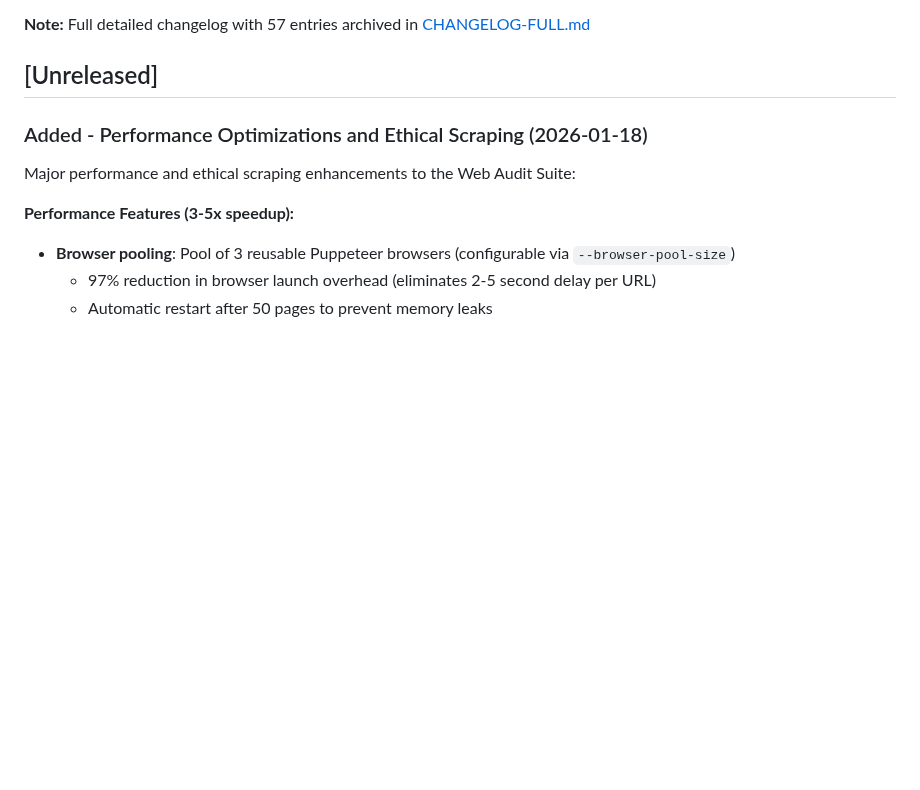
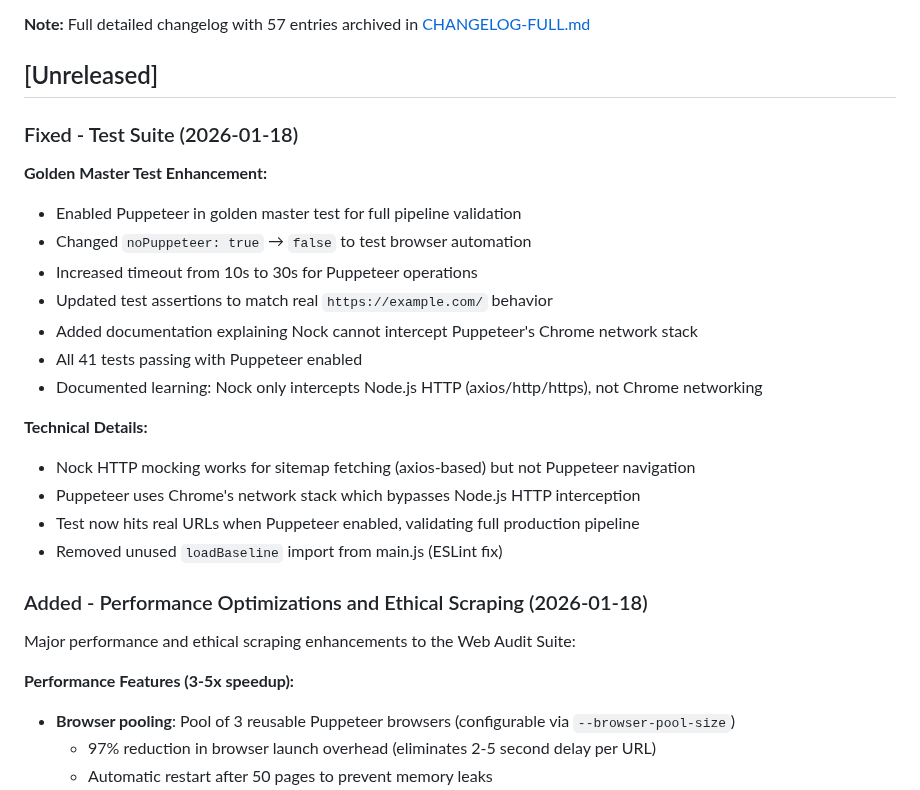
Before and after one commit to ddttom/invisible-users, a Markdown page: CHANGELOG.md, the part around the change. GitHub-like rendering; blank space fills up the shorter version.

Commit message:
docs: update changelog with test suite enhancements

```diff
--- a/CHANGELOG.md
+++ b/CHANGELOG.md
@@ -8,6 +8,25 @@ and this project adheres to [Semantic Versioning](https://semver.org/spec/v2.0.0
 **Note:** Full detailed changelog with 57 entries archived in [CHANGELOG-FULL.md](CHANGELOG-FULL.md)
 
 ## [Unreleased]
+
+### Fixed - Test Suite (2026-01-18)
+
+**Golden Master Test Enhancement:**
+
+- Enabled Puppeteer in golden master test for full pipeline validation
+- Changed `noPuppeteer: true` → `false` to test browser automation
+- Increased timeout from 10s to 30s for Puppeteer operations
+- Updated test assertions to match real `https://example.com/` behavior
+- Added documentation explaining Nock cannot intercept Puppeteer's Chrome network stack
+- All 41 tests passing with Puppeteer enabled
+- Documented learning: Nock only intercepts Node.js HTTP (axios/http/https), not Chrome networking
+
+**Technical Details:**
+
+- Nock HTTP mocking works for sitemap fetching (axios-based) but not Puppeteer navigation
+- Puppeteer uses Chrome's network stack which bypasses Node.js HTTP interception
+- Test now hits real URLs when Puppeteer enabled, validating full production pipeline
+- Removed unused `loadBaseline` import from main.js (ESLint fix)
 
 ### Added - Performance Optimizations and Ethical Scraping (2026-01-18)
 
```
